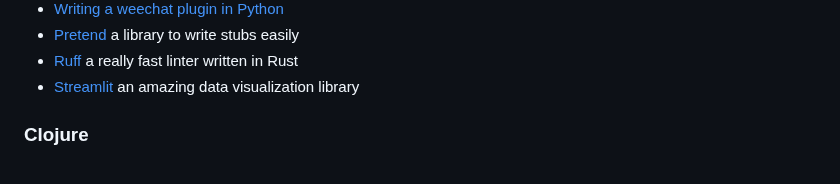
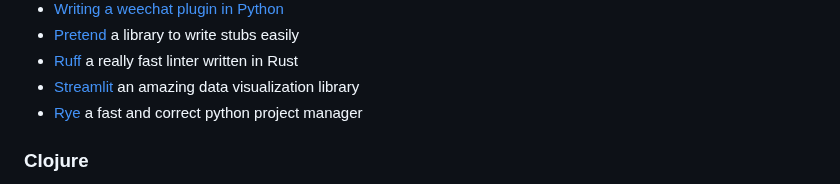
Before and after one commit to chrisglass/links, a Markdown page: README.md, the part around the change. Rendered like a GitHub page.

Commit message:
Added rye

```diff
--- a/README.md
+++ b/README.md
@@ -65,6 +65,7 @@ A collection of language-specific links.
 - [Pretend](https://github.com/alex/pretend) a library to write stubs easily
 - [Ruff](https://github.com/charliermarsh/ruff) a really fast linter written in Rust
 - [Streamlit](https://streamlit.io) an amazing data visualization library
+- [Rye](https://rye-up.com/) a fast and correct python project manager
 
 
 ### Clojure
```
